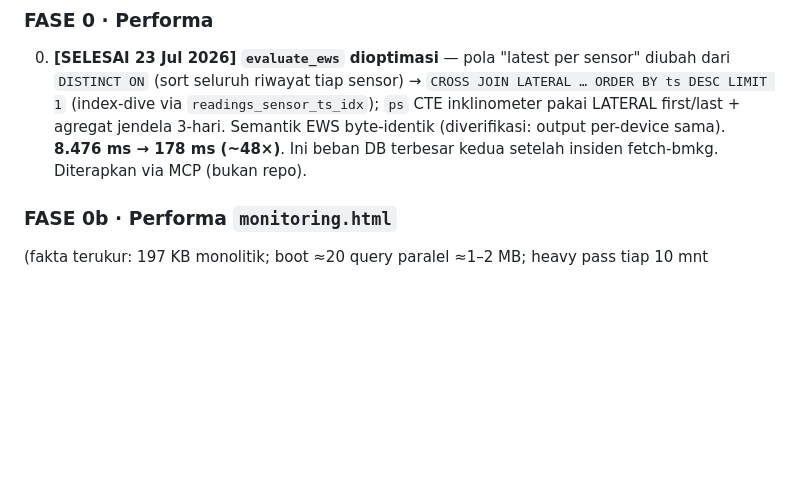
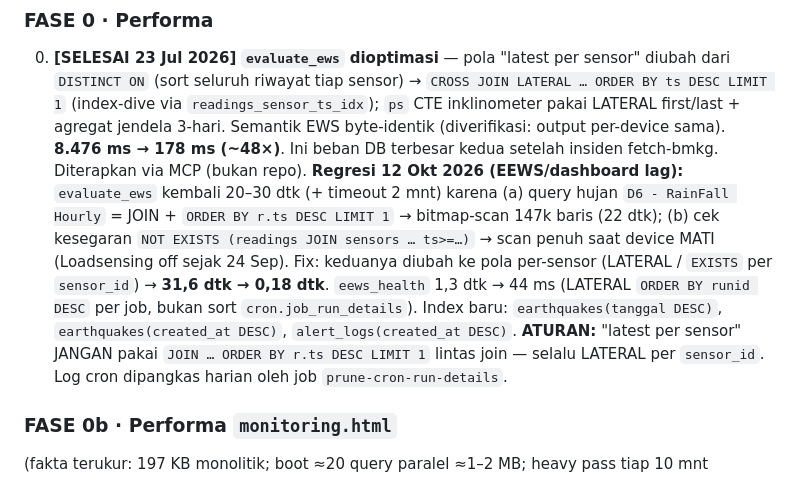
Before and after one commit to fahmihidyah-cmd/Geotechnical-Platform-, a Markdown page: CLAUDE.md, the part around the change. Rendered like a GitHub page; blank space fills up the shorter version.

Commit message:
docs: record evaluate_ews/eews_health perf regression fix (12 Oct 2026)
Co-Authored-By: Claude Opus 5.5 <noreply@anthropic.com>
Claude-Session: https://claude.ai/code/session_01EfE5NxzEUX9893S48kUyFC

```diff
--- a/CLAUDE.md
+++ b/CLAUDE.md
@@ -123,6 +123,15 @@ Prinsip: **cepat → jujur → pintar**. Tiap item ditulis: apa · di mana · ca
    (index-dive via `readings_sensor_ts_idx`); `ps` CTE inklinometer pakai LATERAL first/last + agregat
    jendela 3-hari. Semantik EWS byte-identik (diverifikasi: output per-device sama). **8.476 ms → 178 ms (~48×)**.
    Ini beban DB terbesar kedua setelah insiden fetch-bmkg. Diterapkan via MCP (bukan repo).
+   **Regresi 12 Okt 2026 (EEWS/dashboard lag):** `evaluate_ews` kembali 20–30 dtk (+ timeout 2 mnt)
+   karena (a) query hujan `D6 - RainFall Hourly` = JOIN + `ORDER BY r.ts DESC LIMIT 1` → bitmap-scan
+   147k baris (22 dtk); (b) cek kesegaran `NOT EXISTS (readings JOIN sensors … ts>=…)` → scan penuh
+   saat device MATI (Loadsensing off sejak 24 Sep). Fix: keduanya diubah ke pola per-sensor
+   (LATERAL / `EXISTS` per `sensor_id`) → **31,6 dtk → 0,18 dtk**. `eews_health` 1,3 dtk → 44 ms
+   (LATERAL `ORDER BY runid DESC` per job, bukan sort `cron.job_run_details`). Index baru:
+   `earthquakes(tanggal DESC)`, `earthquakes(created_at DESC)`, `alert_logs(created_at DESC)`.
+   **ATURAN:** "latest per sensor" JANGAN pakai `JOIN … ORDER BY r.ts DESC LIMIT 1` lintas join —
+   selalu LATERAL per `sensor_id`. Log cron dipangkas harian oleh job `prune-cron-run-details`.
 
 ### FASE 0b · Performa `monitoring.html`
 (fakta terukur: 197 KB monolitik; boot ≈20 query paralel ≈1–2 MB; heavy pass tiap 10 mnt
```
